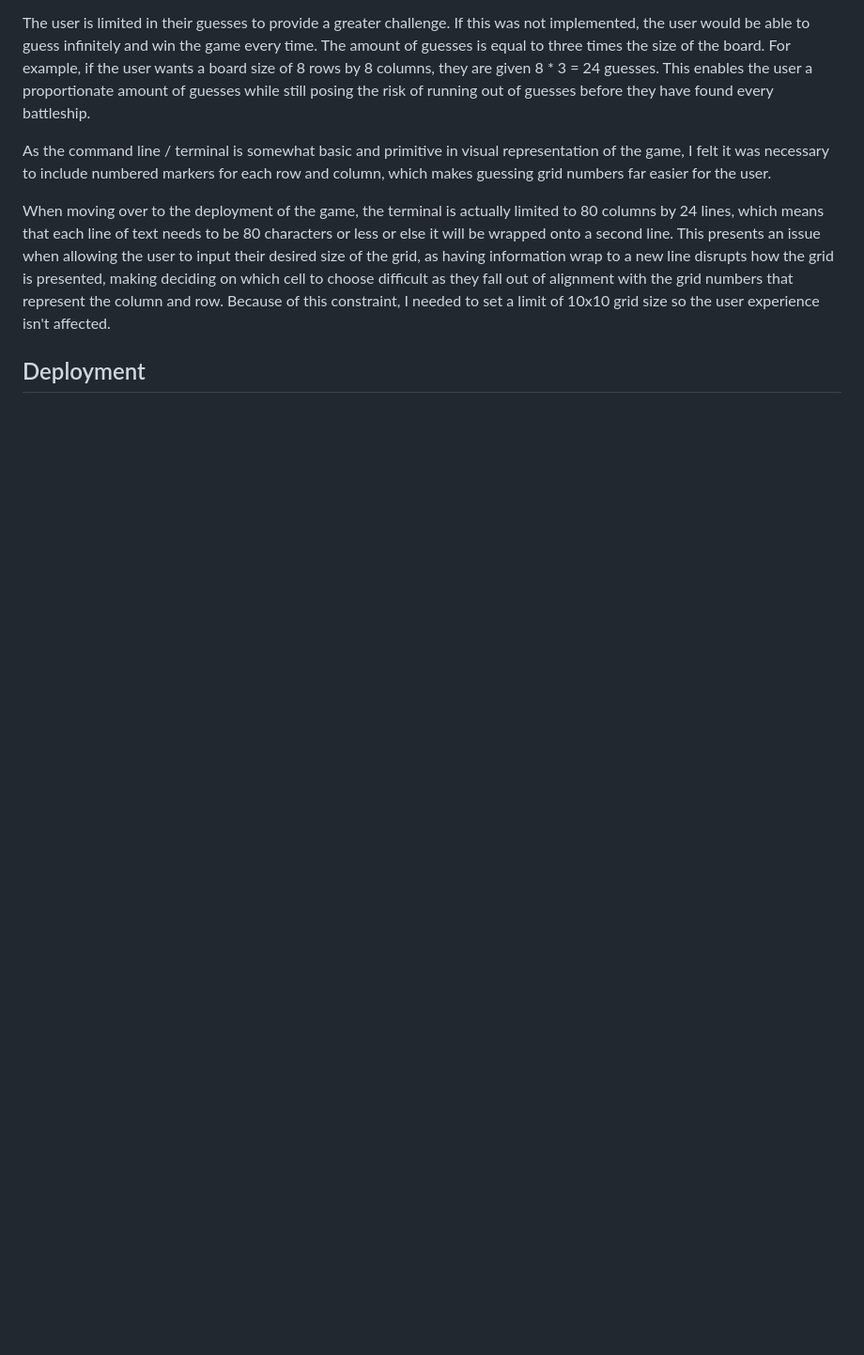
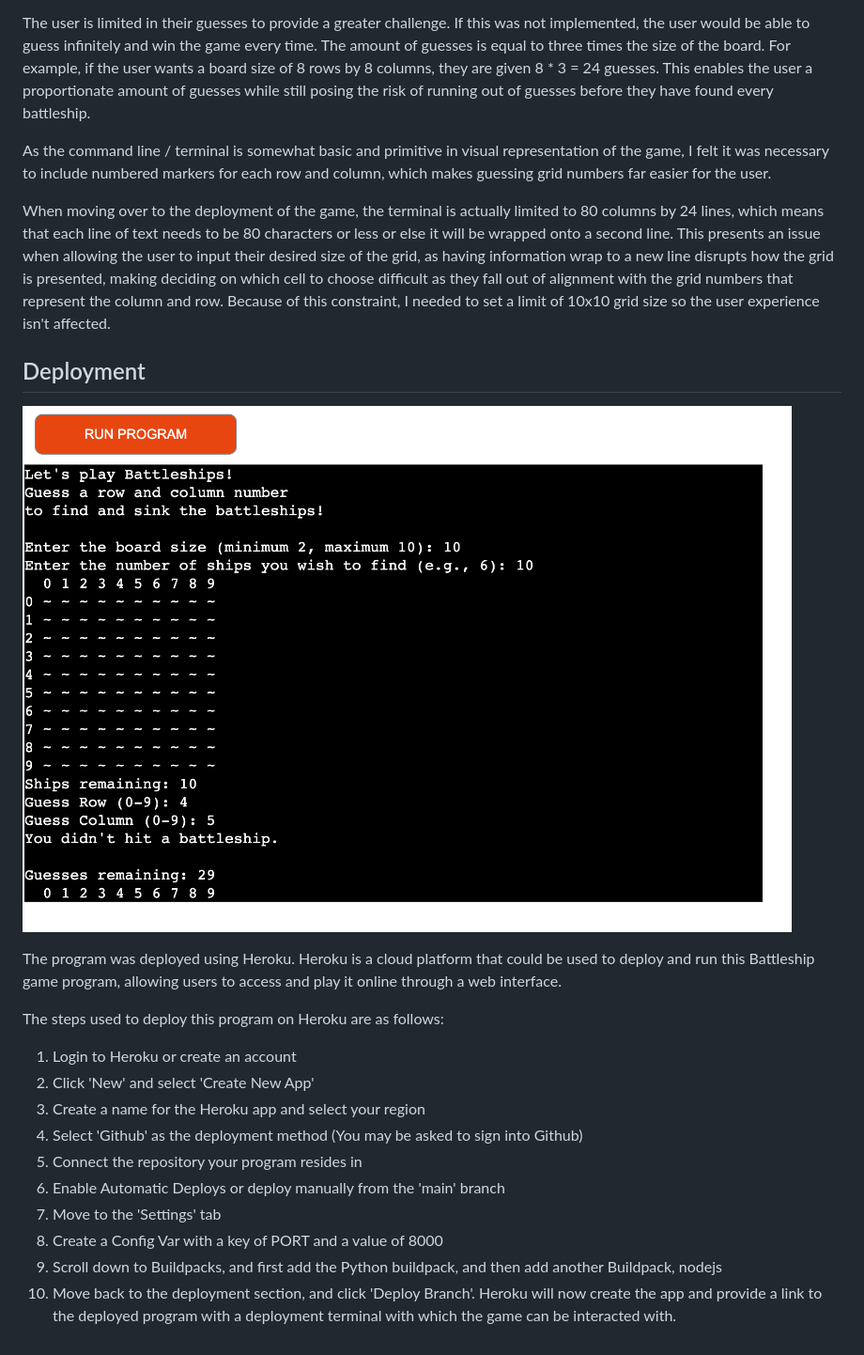
Before and after one commit to jonnybroughton/battleships1, a Markdown page: README.md, the part around the change printed below. Shown: that part at 94% size. GitHub-like rendering; pictures changed too: assets/images/deployment.png (added); blank space fills up the shorter version.

Commit message:
Add Heroku deployment instructions to README

```diff
--- a/README.md
+++ b/README.md
@@ -89,3 +90,19 @@ As the command line / terminal is somewhat basic and primitive in visual represe
 When moving over to the deployment of the game, the terminal is actually limited to 80 columns by 24 lines, which means that each line of text needs to be 80 characters or less or else it will be wrapped onto a second line. This presents an issue when allowing the user to input their desired size of the grid, as having information wrap to a new line disrupts how the grid is presented, making deciding on which cell to choose difficult as they fall out of alignment with the grid numbers that represent the column and row. Because of this constraint, I needed to set a limit of 10x10 grid size so the user experience isn't affected.
 
 ## Deployment
+![Screenshot](assets/images/deployment.png)
+
+The program was deployed using Heroku. Heroku is a cloud platform that could be used to deploy and run this Battleship game program, allowing users to access and play it online through a web interface.
+
+The steps used to deploy this program on Heroku are as follows:
+
+1. Login to Heroku or create an account
+2. Click 'New' and select 'Create New App'
+3. Create a name for the Heroku app and select your region
+4. Select 'Github' as the deployment method (You may be asked to sign into Github)
+5. Connect the repository your program resides in
+6. Enable Automatic Deploys or deploy manually from the 'main' branch
+7. Move to the 'Settings' tab
+8. Create a Config Var with a key of PORT and a value of 8000
+9. Scroll down to Buildpacks, and first add the Python buildpack, and then add another Buildpack, nodejs
+10. Move back to the deployment section, and click 'Deploy Branch'. Heroku will now create the app and provide a link to the deployed program with a deployment terminal with which the game can be interacted with.
```
Also changed, not shown: other parts of README.md (+1 -0 lines).
